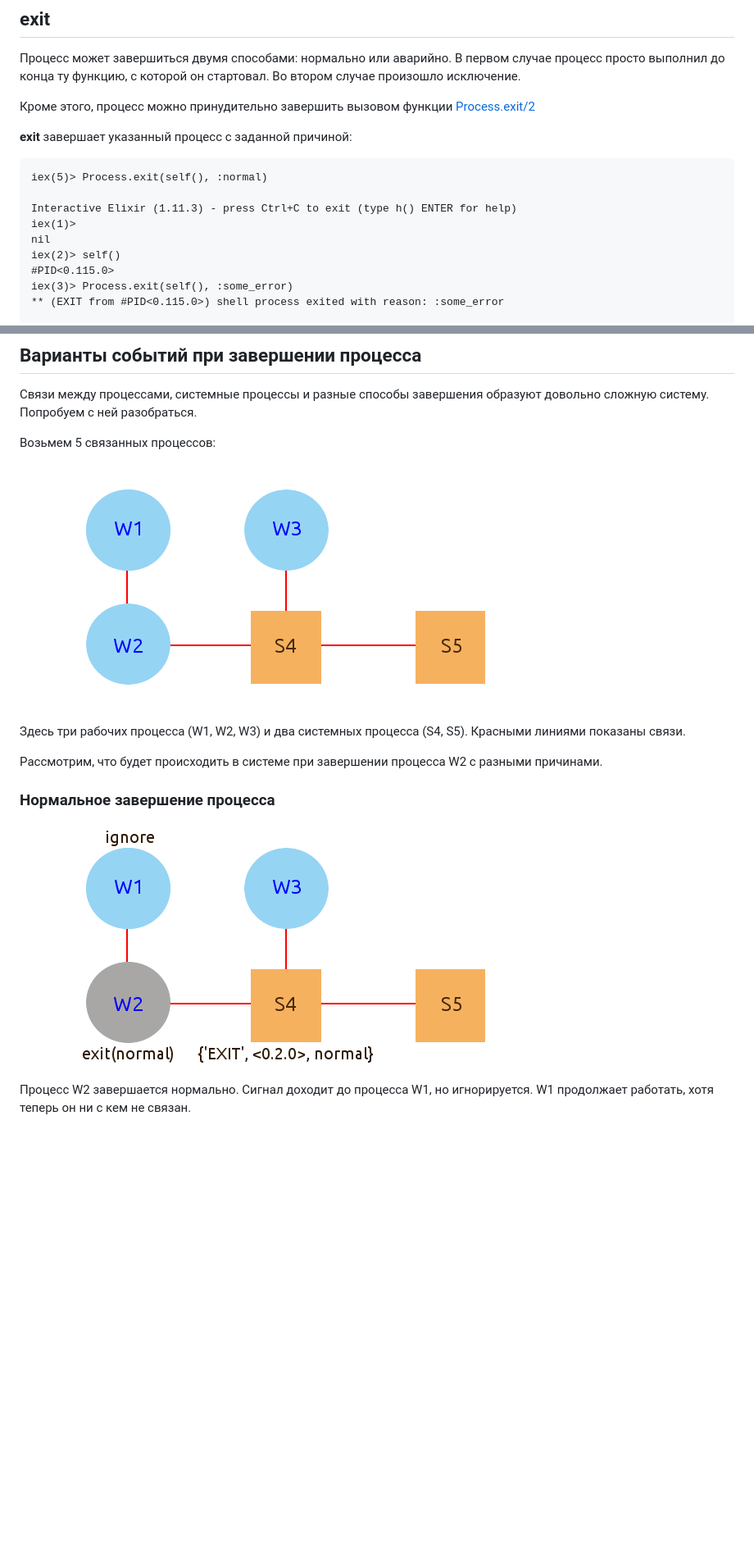
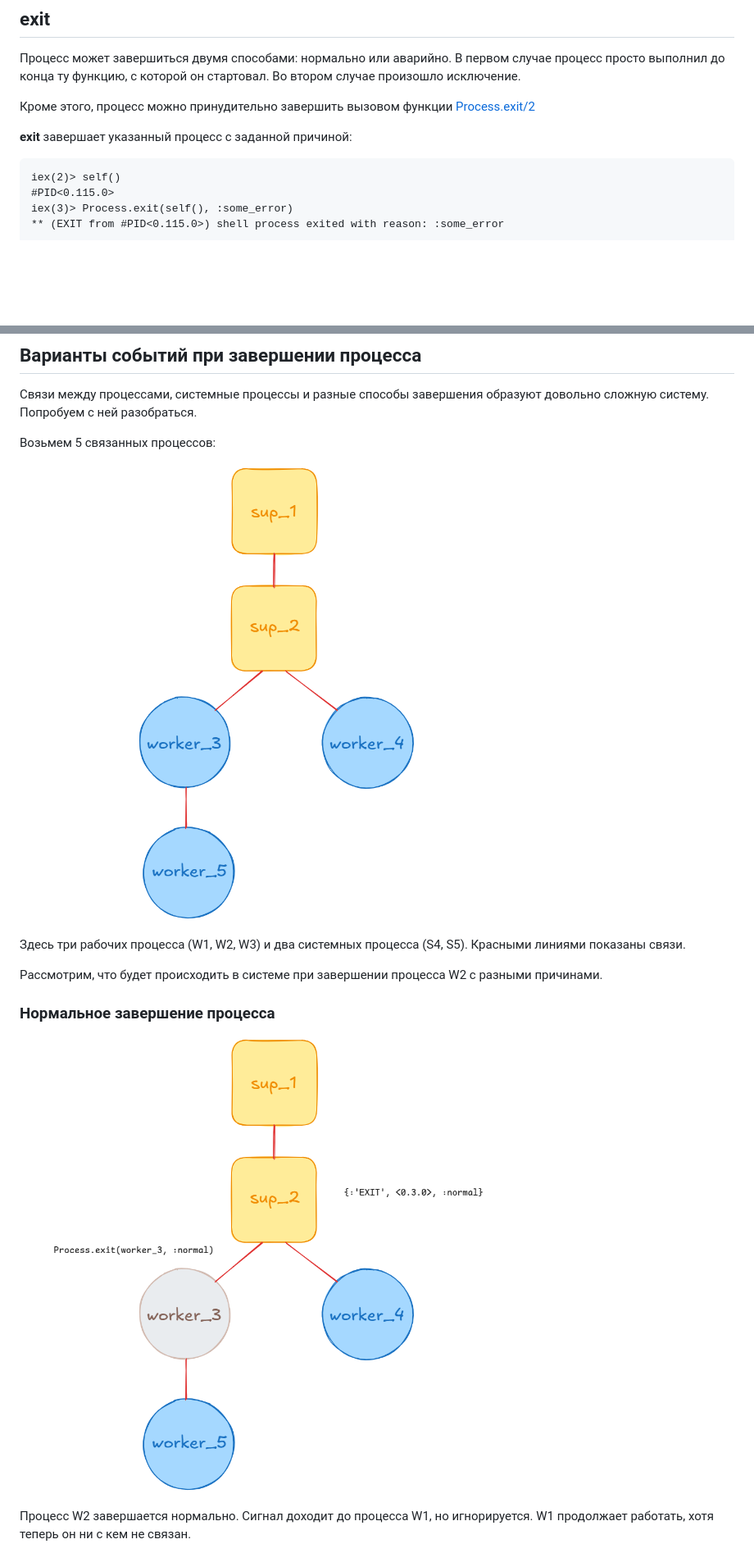
Before and after one commit to yzh44yzh/elixir_course_2, a Markdown page: lesson_01/01_03_link.md, 2 parts joined by grey strips. Shown at 82% size. Drawn GitHub-style; pictures changed too: lesson_01/img/link_exit_1.png, lesson_01/img/link_exit_2.png; blank space fills up the shorter version.

Commit message:
update images for lesson 01

````diff
--- a/lesson_01/01_03_link.md
+++ b/lesson_01/01_03_link.md
@@ -133,11 +133,6 @@ iex(6)> flush()
 **exit** завершает указанный процесс с заданной причиной:
 
 ```
-iex(5)> Process.exit(self(), :normal)
-
-Interactive Elixir (1.11.3) - press Ctrl+C to exit (type h() ENTER for help)
-iex(1)>
-nil
 iex(2)> self()
 #PID<0.115.0>
 iex(3)> Process.exit(self(), :some_error)
````
Also changed, not shown: other parts of lesson_01/01_03_link.md (+2 -2 lines), lesson_01/img/link_exit_3.png, lesson_01/img/link_exit_4.png, 1 other file.
